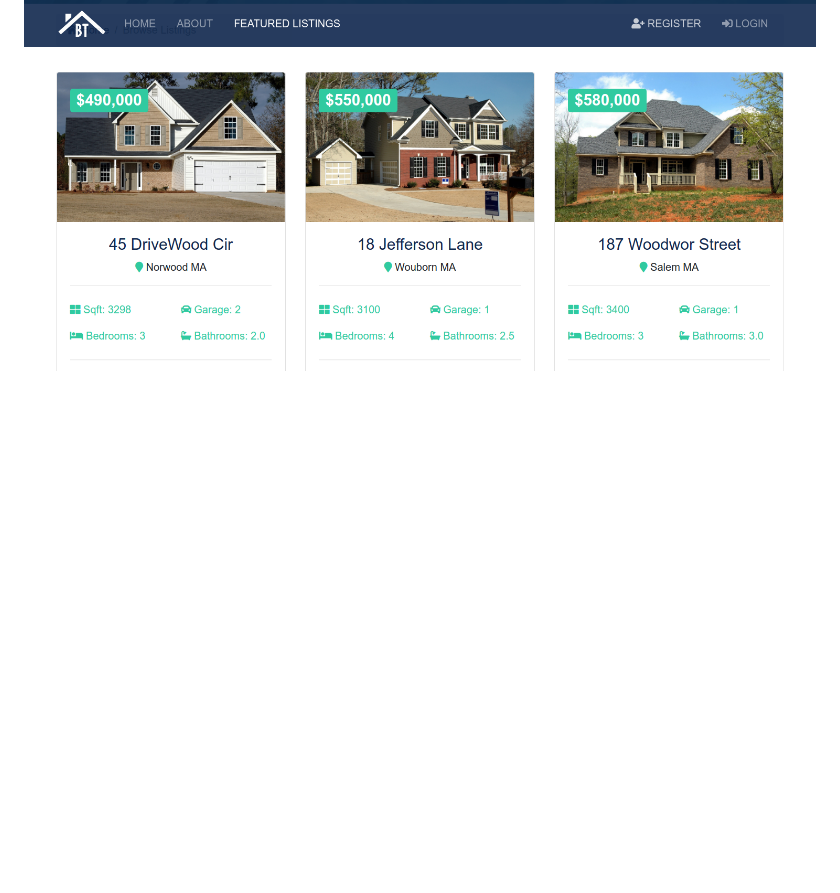
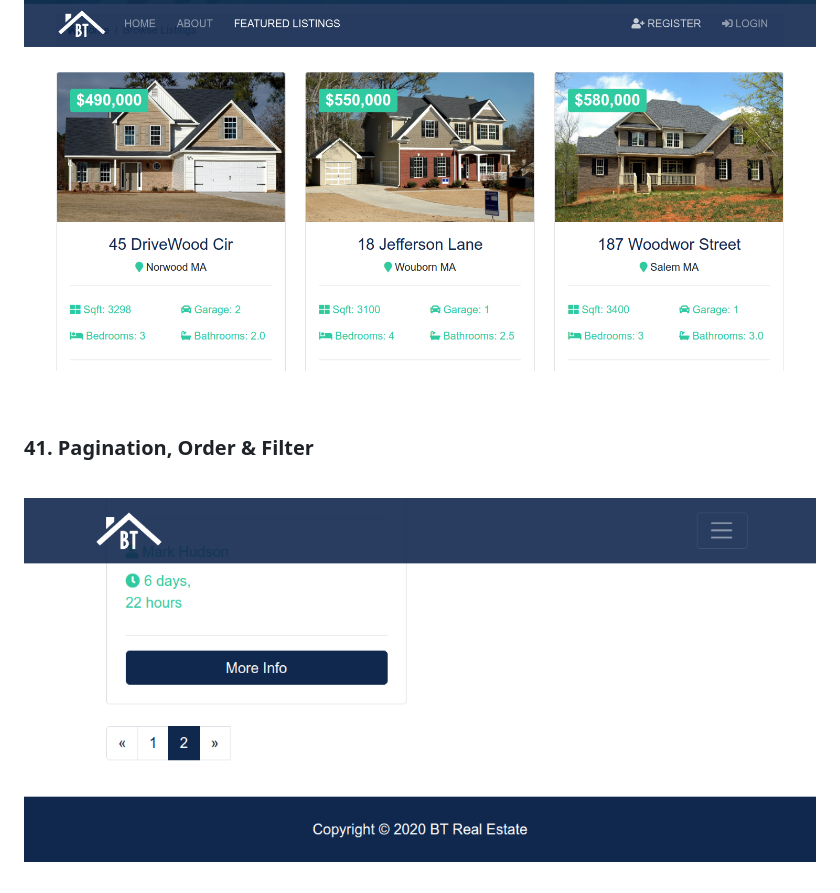
Before and after one commit to webmakaka/Python-django-dev-to-deployment, a Markdown page: Readme.md, the part around the change. Drawn GitHub-style; pictures changed too: img/pic-12.png (added); blank space fills up the shorter version.

Commit message:
06. View Methods, Display & Search | 41. Pagination, Order & Filter

```diff
--- a/Readme.md
+++ b/Readme.md
@@ -266,3 +266,11 @@ admin -> Listings --> Add
 <br/>
 
 ![Application](/img/pic-11.png?raw=true)
+
+<br/>
+
+### 41. Pagination, Order & Filter
+
+<br/>
+
+![Application](/img/pic-12.png?raw=true)
```
Also changed, not shown: 3 other files.
